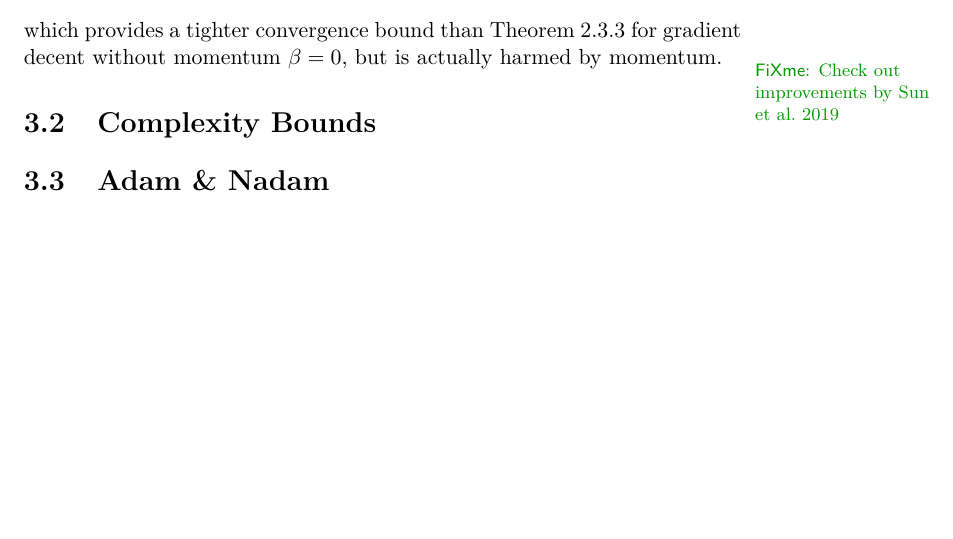
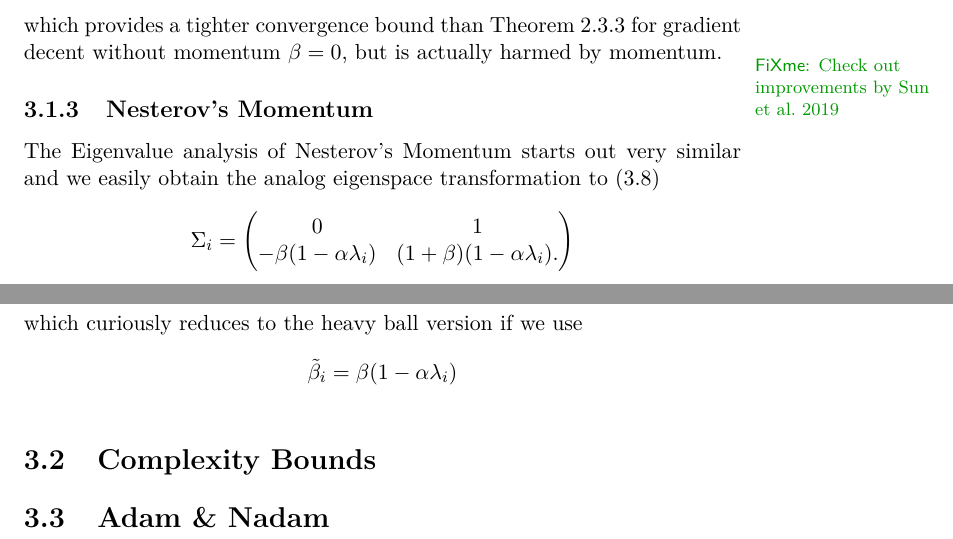
Before and after one commit to FelixBenning/masterthesis, a LaTeX thesis (Masterthesis.tex, which reads chapter/momentum.tex): part of page 41 of 54 before the commit and two parts of pages 41 and 42 of 55 after it, the two joined at a grey line, cut so that both start at the same text, the shorter picture padded with empty space. Compiled offline with pdfLaTeX.

Commit message:
Introducing nesterov's momentum

```diff
--- a/chapter/momentum.tex
+++ b/chapter/momentum.tex
@@ -525,6 +525,24 @@ Theorem~\ref{thm: convex function GD loss upper bound} for gradient decent
 without momentum \(\momCoeff=0\), but is actually harmed by momentum.
 \fxnote{Check out improvements by \cite{sunNonErgodicConvergenceAnalysis2019}}
 
+\subsection{Nesterov's Momentum}
+
+The Eigenvalue analysis of Nesterov's Momentum starts out very similar and we
+easily obtain the analog eigenspace transformation to (\ref{eq: eigenspace
+momentum transformation})
+%
+\begin{align*}
+	\Sigma_i = \begin{pmatrix}
+		0 & 1\\
+		-\momCoeff(1-\lrSq\hesseEV_i) & (1+\momCoeff)(1-\lrSq\hesseEV_i).
+	\end{pmatrix}
+\end{align*}
+%
+which curiously reduces to the heavy ball version if we use
+\begin{align*}
+	\tilde{\momCoeff}_i = \momCoeff(1-\lrSq\hesseEV_i)
+\end{align*}
+
 \begin{figure}[h]
 	\centering
 	\begin{minipage}{1\textwidth}
```
Also changed, not shown: chapter/momentum.tex (5 more changed lines).
